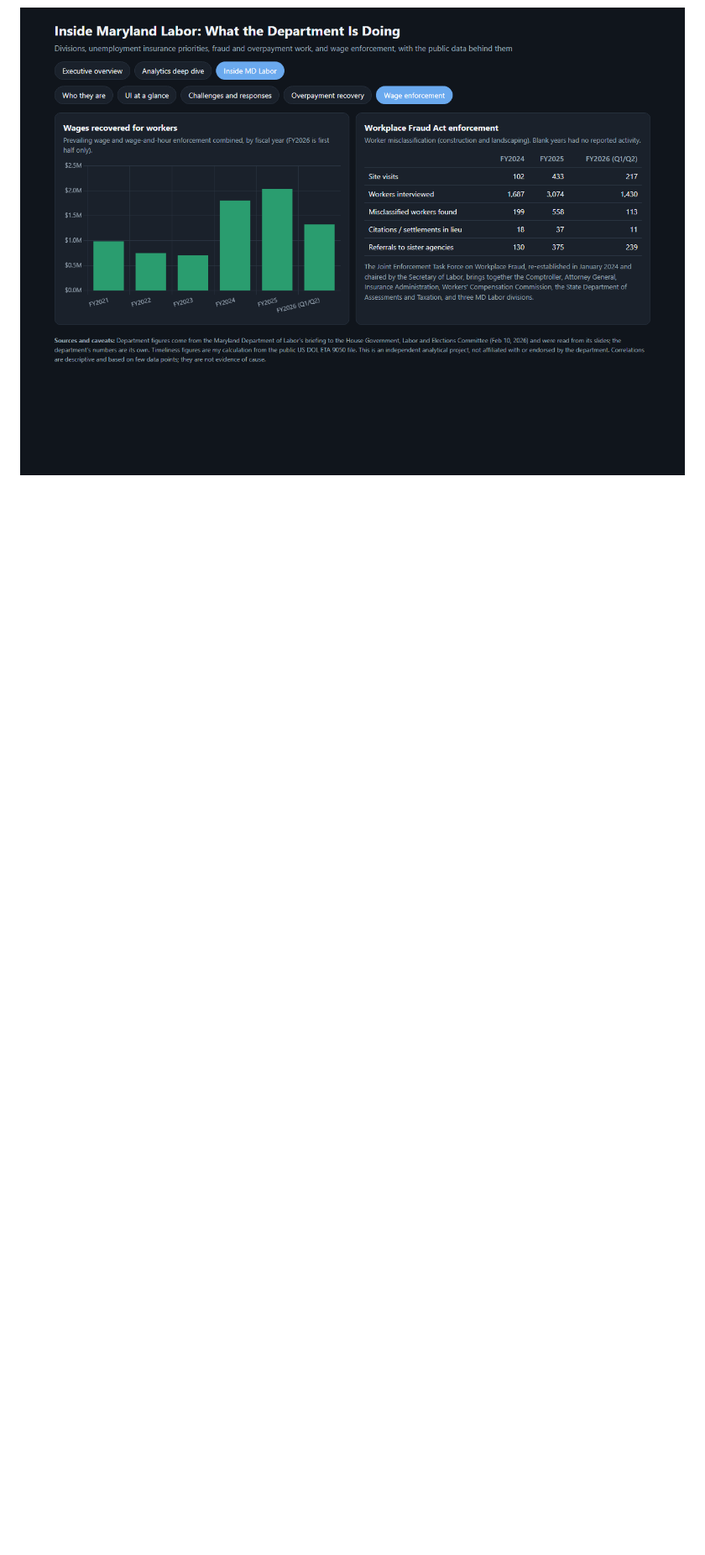
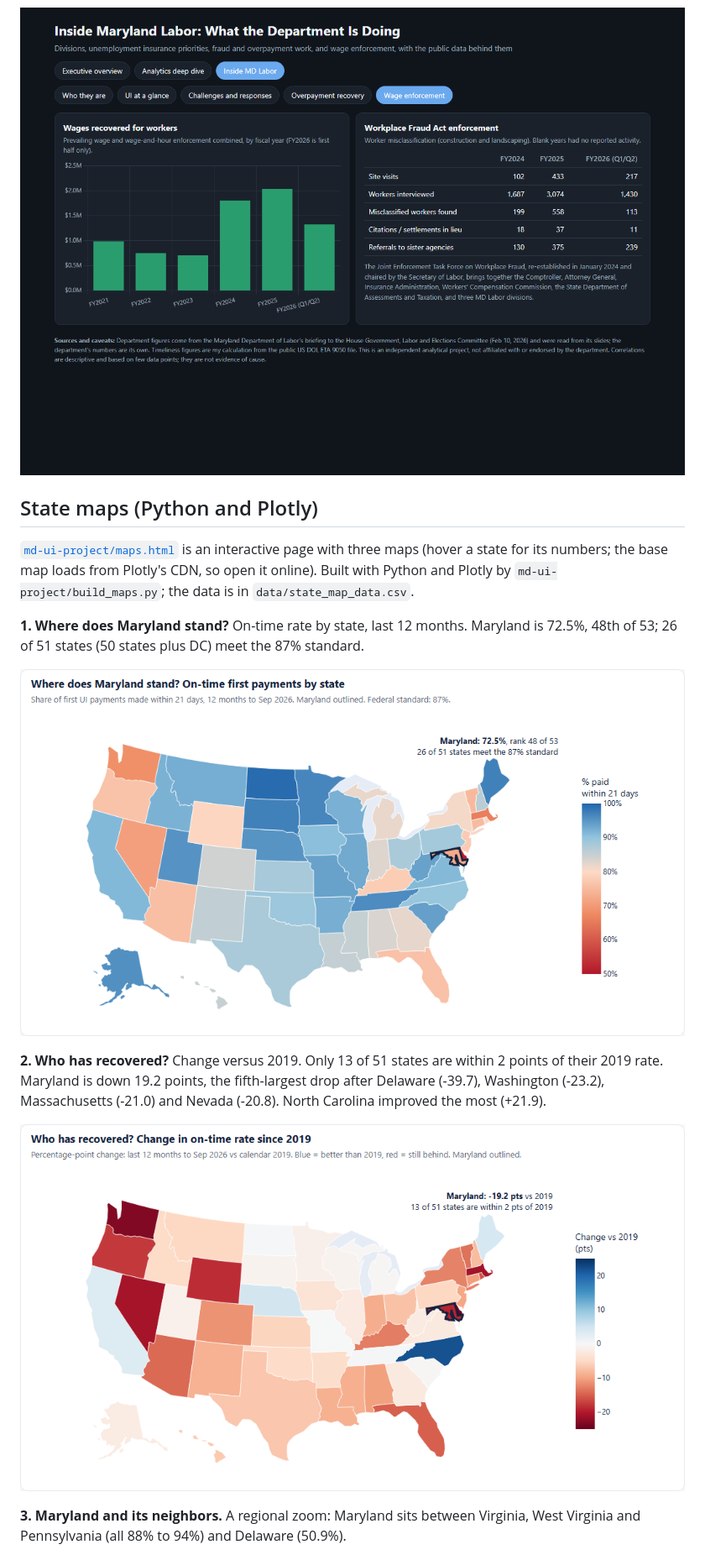
Before and after one commit to vishalgwu/maryland-ui-timeliness, a Markdown page: README.md, the part around one of its changes. Shown at 84% size. Drawn GitHub-style; pictures changed too: docs/images/map_us_on_time.png (added), docs/images/map_us_recovery.png (added); blank space fills up the shorter version.

```diff
--- a/README.md
+++ b/README.md
@@ -51,3 +51,17 @@ Interactive page built from the Maryland Department of Labor's February 2026 bri
 
 ![Wage enforcement](docs/images/department_wage_enforcement.png)
 
+## State maps (Python and Plotly)
+
+[`md-ui-project/maps.html`](md-ui-project/maps.html) is an interactive page with three maps (hover a state for its numbers; the base map loads from Plotly's CDN, so open it online). Built with Python and Plotly by `md-ui-project/build_maps.py`; the data is in `data/state_map_data.csv`.
+
+**1. Where does Maryland stand?** On-time rate by state, last 12 months. Maryland is 72.5%, 48th of 53; 26 of 51 states (50 states plus DC) meet the 87% standard.
+
+![US map: on-time rate by state](docs/images/map_us_on_time.png)
+
+**2. Who has recovered?** Change versus 2019. Only 13 of 51 states are within 2 points of their 2019 rate. Maryland is down 19.2 points, the fifth-largest drop after Delaware (-39.7), Washington (-23.2), Massachusetts (-21.0) and Nevada (-20.8). North Carolina improved the most (+21.9).
+
+![US map: change since 2019](docs/images/map_us_recovery.png)
+
+**3. Maryland and its neighbors.** A regional zoom: Maryland sits between Virginia, West Virginia and Pennsylvania (all 88% to 94%) and Delaware (50.9%).
+
```
Also changed, not shown: other parts of README.md (+4 -0 lines), docs/images/map_maryland_neighbors.png (added), 3 other files.
